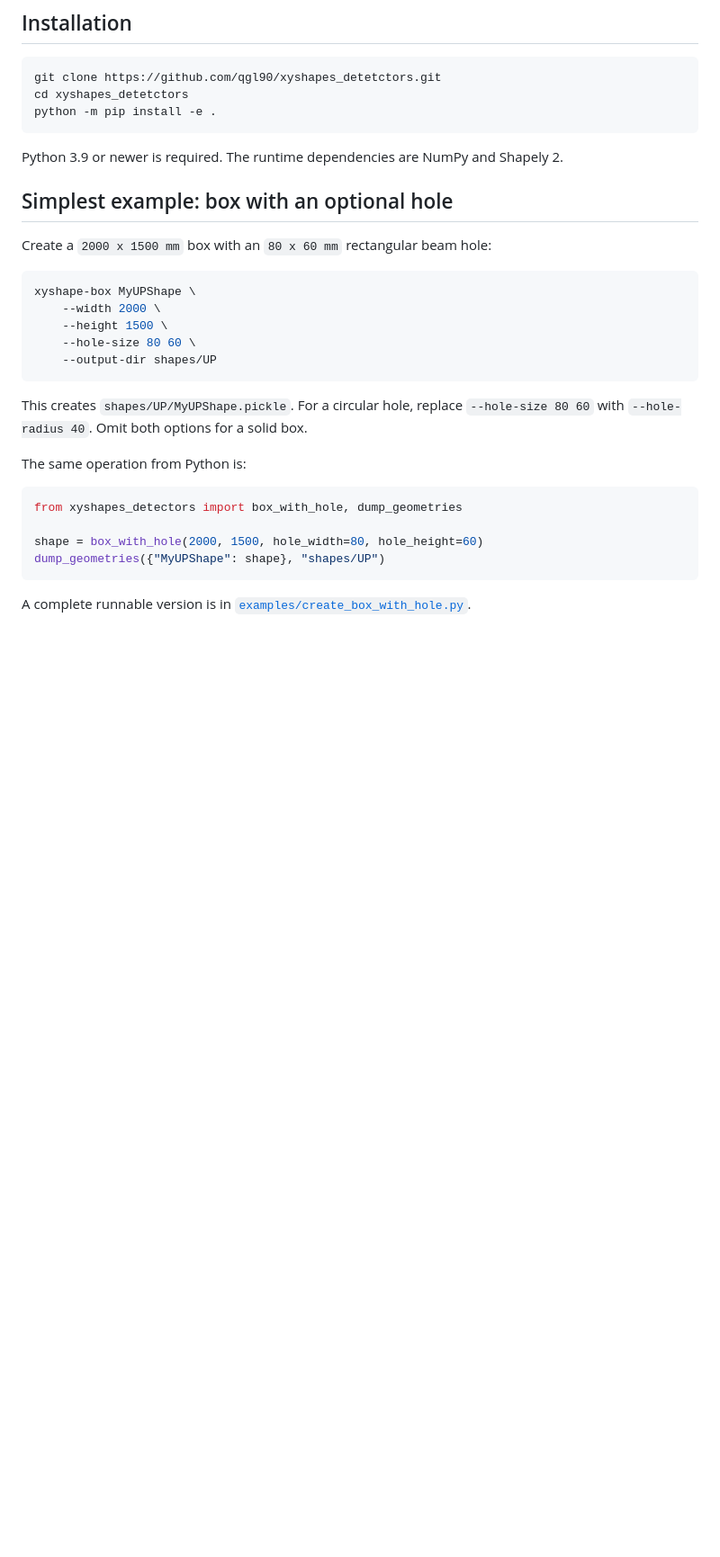
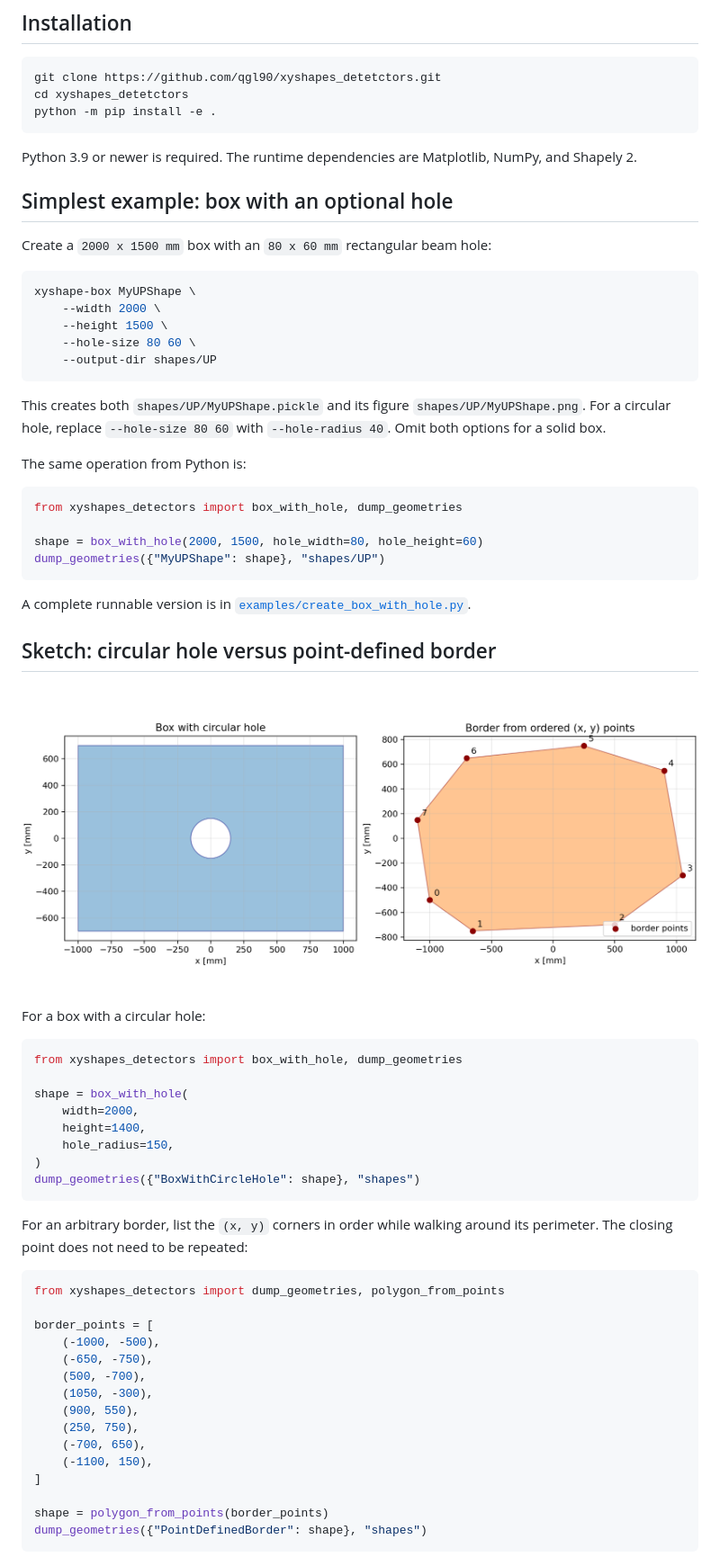
Before and after one commit to qgl90/xyshapes_detetctors, a Markdown page: README.md, the part around the change printed below. Shown: that part at 90% size. Rendered like a GitHub page; pictures changed too: docs/geometry_examples.png (added); blank space fills up the shorter version.

Commit message:
Add point-defined shapes and automatic previews

````diff
--- a/README.md
+++ b/README.md
@@ -17,8 +17,8 @@ cd xyshapes_detetctors
 python -m pip install -e .
 ```
 
-Python 3.9 or newer is required. The runtime dependencies are NumPy and
-Shapely 2.
+Python 3.9 or newer is required. The runtime dependencies are Matplotlib,
+NumPy, and Shapely 2.
 
 ## Simplest example: box with an optional hole
 
@@ -32,9 +32,9 @@ xyshape-box MyUPShape \
     --output-dir shapes/UP
 ```
 
-This creates `shapes/UP/MyUPShape.pickle`. For a circular hole, replace
-`--hole-size 80 60` with `--hole-radius 40`. Omit both options for a solid
-box.
+This creates both `shapes/UP/MyUPShape.pickle` and its figure
+`shapes/UP/MyUPShape.png`. For a circular hole, replace `--hole-size 80 60`
+with `--hole-radius 40`. Omit both options for a solid box.
 
 The same operation from Python is:
 
@@ -47,3 +47,42 @@ dump_geometries({"MyUPShape": shape}, "shapes/UP")
 
 A complete runnable version is in
 [`examples/create_box_with_hole.py`](examples/create_box_with_hole.py).
+
+## Sketch: circular hole versus point-defined border
+
+![Box with a circular hole and an arbitrary point-defined border](docs/geometry_examples.png)
+
+For a box with a circular hole:
+
+```python
+from xyshapes_detectors import box_with_hole, dump_geometries
+
+shape = box_with_hole(
+    width=2000,
+    height=1400,
+    hole_radius=150,
+)
+dump_geometries({"BoxWithCircleHole": shape}, "shapes")
+```
+
+For an arbitrary border, list the `(x, y)` corners in order while walking
+around its perimeter. The closing point does not need to be repeated:
+
+```python
+from xyshapes_detectors import dump_geometries, polygon_from_points
+
+border_points = [
+    (-1000, -500),
+    (-650, -750),
+    (500, -700),
+    (1050, -300),
+    (900, 550),
+    (250, 750),
+    (-700, 650),
+    (-1100, 150),
+]
+
+shape = polygon_from_points(border_points)
+dump_geometries({"PointDefinedBorder": shape}, "shapes")
+```
+
````
Also changed, not shown: other parts of README.md (+17 -2 lines), 6 other files.
